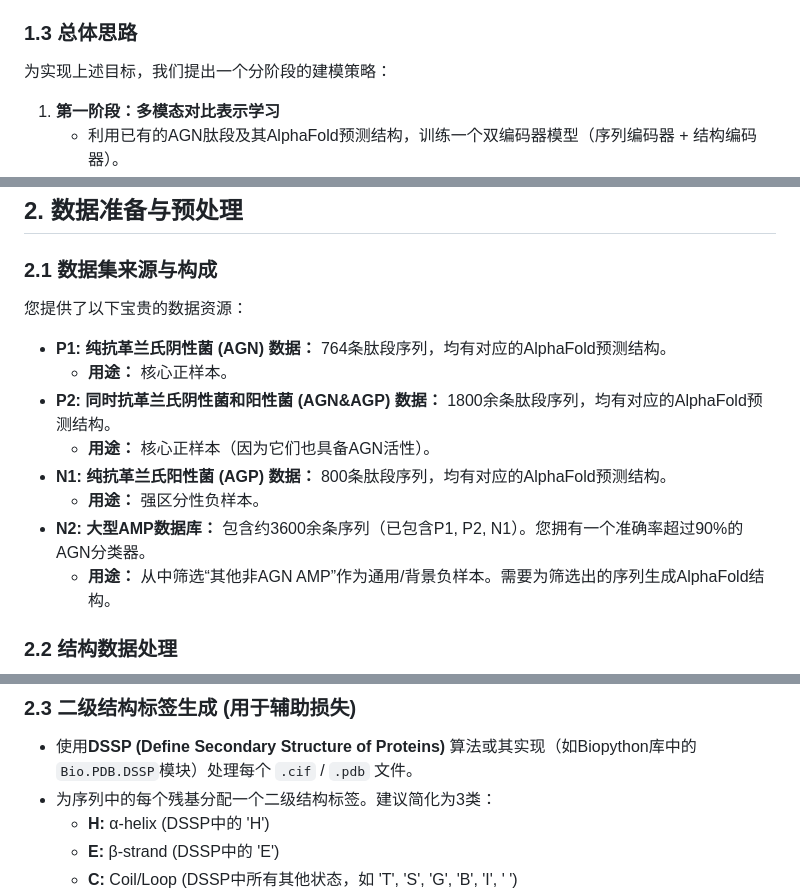
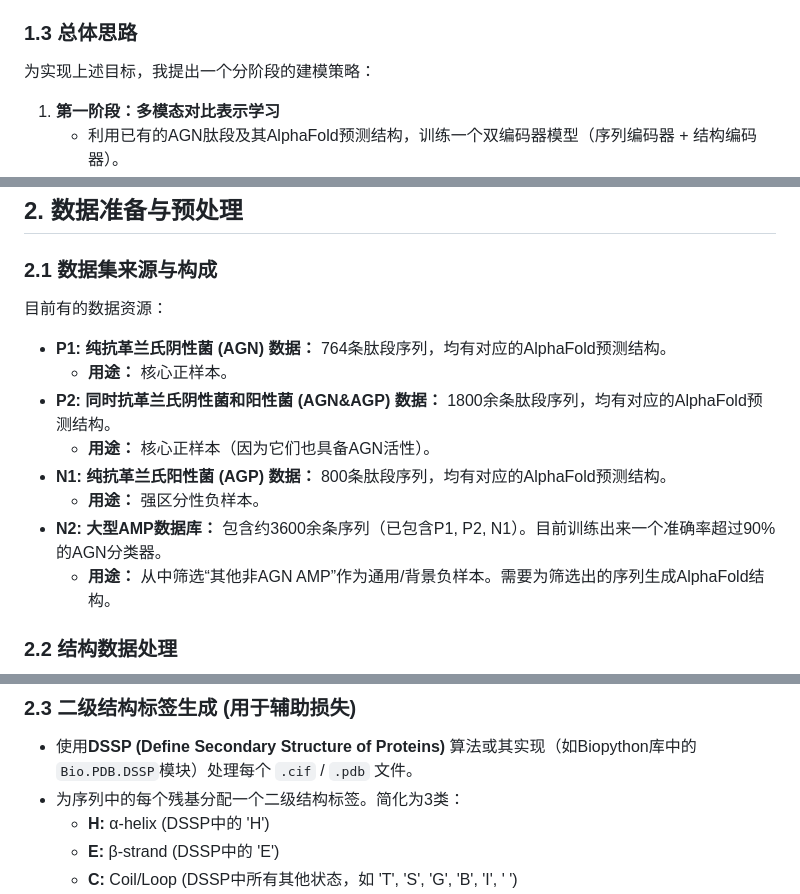
Before and after one commit to yiyabo/Gram-_Database, a Markdown page: multimodal_agn_peptide_generation_plan.md, 3 parts joined by grey strips. Rendered like a GitHub page.

```diff
--- a/multimodal_agn_peptide_generation_plan.md
+++ b/multimodal_agn_peptide_generation_plan.md
@@ -11,7 +11,7 @@
 2.  基于学习到的高质量序列-结构联合表示，**生成具有抗革兰氏阴性菌（AGN）潜力的新型肽段序列及其预测结构**。
 
 ### 1.3 总体思路
-为实现上述目标，我们提出一个分阶段的建模策略：
+为实现上述目标，我提出一个分阶段的建模策略：
 
 1.  **第一阶段：多模态对比表示学习**
     *   利用已有的AGN肽段及其AlphaFold预测结构，训练一个双编码器模型（序列编码器 + 结构编码器）。
@@ -24,7 +24,7 @@
 ## 2. 数据准备与预处理
 
 ### 2.1 数据集来源与构成
-您提供了以下宝贵的数据资源：
+目前有的数据资源：
 
 *   **P1: 纯抗革兰氏阴性菌 (AGN) 数据：** 764条肽段序列，均有对应的AlphaFold预测结构。
     *   **用途：** 核心正样本。
@@ -32,7 +32,7 @@
     *   **用途：** 核心正样本（因为它们也具备AGN活性）。
 *   **N1: 纯抗革兰氏阳性菌 (AGP) 数据：** 800条肽段序列，均有对应的AlphaFold预测结构。
     *   **用途：** 强区分性负样本。
-*   **N2: 大型AMP数据库：** 包含约3600余条序列（已包含P1, P2, N1）。您拥有一个准确率超过90%的AGN分类器。
+*   **N2: 大型AMP数据库：** 包含约3600余条序列（已包含P1, P2, N1）。目前训练出来一个准确率超过90%的AGN分类器。
     *   **用途：** 从中筛选“其他非AGN AMP”作为通用/背景负样本。需要为筛选出的序列生成AlphaFold结构。
 
 ### 2.2 结构数据处理
@@ -41,7 +41,7 @@
 
 ### 2.3 二级结构标签生成 (用于辅助损失)
 *   使用**DSSP (Define Secondary Structure of Proteins)** 算法或其实现（如Biopython库中的`Bio.PDB.DSSP`模块）处理每个 `.cif` / `.pdb` 文件。
-*   为序列中的每个残基分配一个二级结构标签。建议简化为3类：
+*   为序列中的每个残基分配一个二级结构标签。简化为3类：
     *   **H:** α-helix (DSSP中的 'H')
     *   **E:** β-strand (DSSP中的 'E')
     *   **C:** Coil/Loop (DSSP中所有其他状态，如 'T', 'S', 'G', 'B', 'I', ' ')
```
Also changed, not shown: other parts of multimodal_agn_peptide_generation_plan.md (+3 -7 lines).
